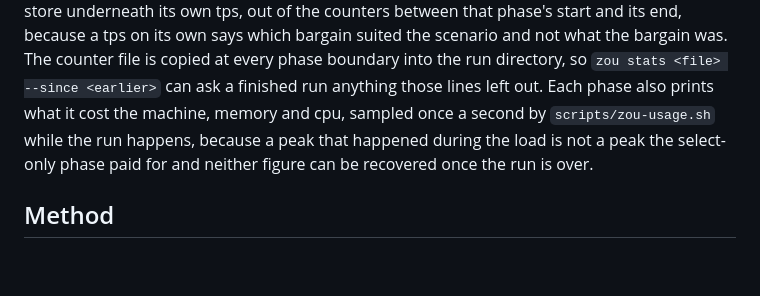
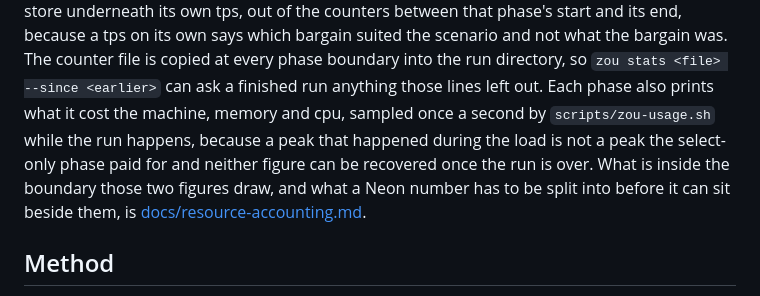
Before and after one commit to tamnd/zou, a Markdown page: docs/perf.md, the part around the change. Drawn GitHub-style; blank space fills up the shorter version.

```diff
--- a/docs/perf.md
+++ b/docs/perf.md
@@ -5,6 +5,7 @@ Run any leg yourself with `scripts/zou-bench.sh <target> [scale] [seconds]`, whi
 Each phase prints what it cost the store underneath its own tps, out of the counters between that phase's start and its end, because a tps on its own says which bargain suited the scenario and not what the bargain was.
 The counter file is copied at every phase boundary into the run directory, so `zou stats <file> --since <earlier>` can ask a finished run anything those lines left out.
 Each phase also prints what it cost the machine, memory and cpu, sampled once a second by `scripts/zou-usage.sh` while the run happens, because a peak that happened during the load is not a peak the select-only phase paid for and neither figure can be recovered once the run is over.
+What is inside the boundary those two figures draw, and what a Neon number has to be split into before it can sit beside them, is [docs/resource-accounting.md](resource-accounting.md).
 
 ## Method
 
```
Also changed, not shown: docs/benchmarks.md (+1 -0 lines), docs/resource-accounting.md (added, +75 -0 lines).
